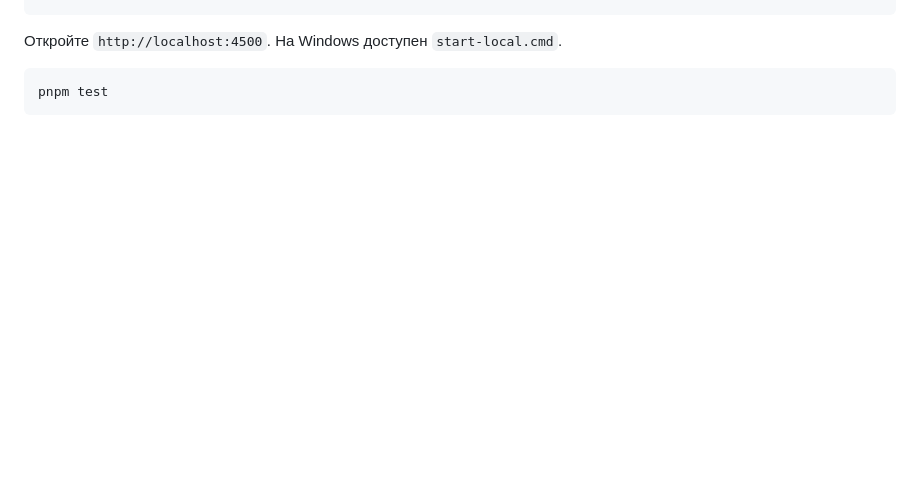
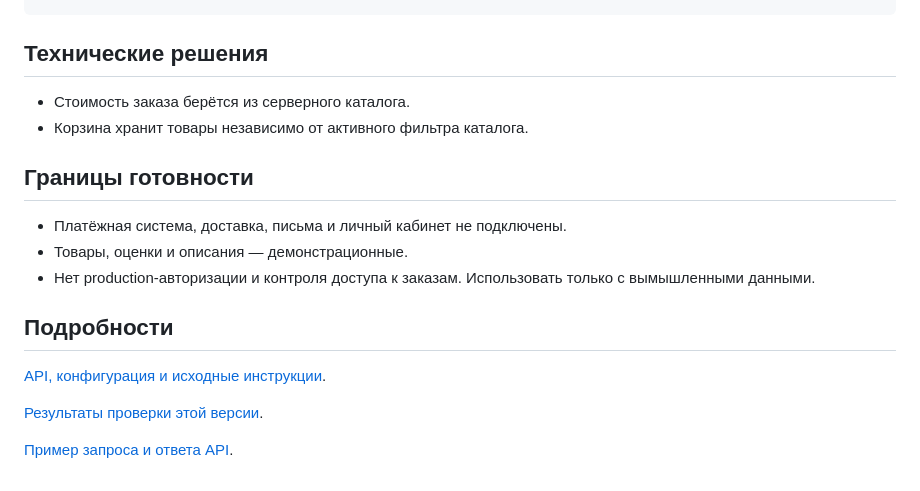
Before and after one commit to memorim/roastory-coffee-shop, a Markdown page: README.md, the part around the change printed below. GitHub-like rendering; blank space fills up the shorter version.

````diff
--- a/README.md
+++ b/README.md
@@ -18,8 +29,18 @@ pnpm install
 pnpm start
 ```
 
-Откройте `http://localhost:4500`. На Windows доступен `start-local.cmd`.
+## Технические решения
+- Стоимость заказа берётся из серверного каталога.
+- Корзина хранит товары независимо от активного фильтра каталога.
 
-```bash
-pnpm test
-```
+## Границы готовности
+- Платёжная система, доставка, письма и личный кабинет не подключены.
+- Товары, оценки и описания — демонстрационные.
+- Нет production-авторизации и контроля доступа к заказам. Использовать только с вымышленными данными.
+
+## Подробности
+[API, конфигурация и исходные инструкции](docs/TECHNICAL.md).
+
+[Результаты проверки этой версии](docs/VERIFICATION.md).
+
+[Пример запроса и ответа API](docs/API_EXAMPLE.md).
````
Also changed, not shown: other parts of README.md (+21 -10 lines), docs/API_EXAMPLE.md (added, +24 -0 lines), docs/TECHNICAL.md (added, +25 -0 lines), docs/VERIFICATION.md (added, +8 -0 lines), docs/demo.gif (added), docs/desktop.png (added), docs/mobile.png (added), 4 other files.
